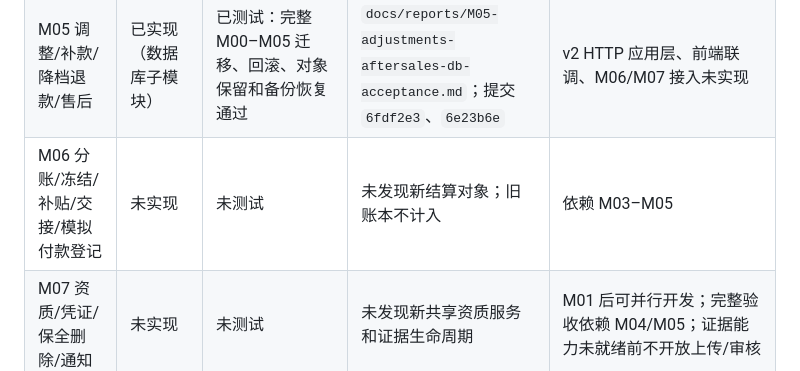
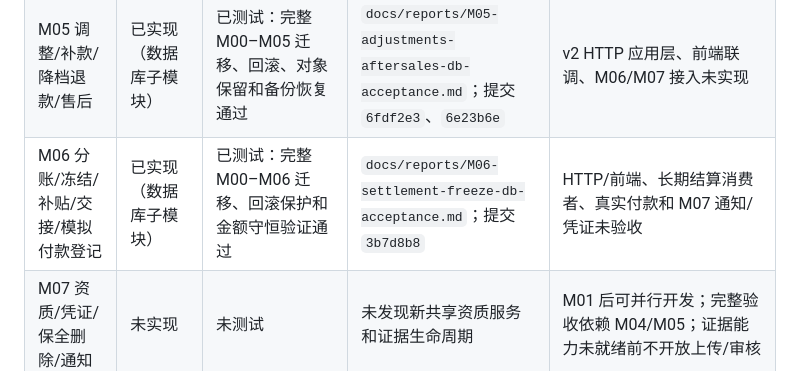
Before and after one commit to Song-RsHt/runrun-campus, a Markdown page: docs/当前实现状态.md, the part around the change. GitHub-like rendering.

Commit message:
accept m06 settlement freeze database

```diff
--- a/docs/当前实现状态.md
+++ b/docs/当前实现状态.md
@@ -12,7 +12,7 @@
 |M03 模拟支付/取消/退款/幂等|已实现（隔离模拟环境）|已测试：Java 67 项、迁移/恢复 13 组、v2 打包和独立权限/数据库 QA 通过|`docs/reports/M03-payments-runtime-acceptance.md`；集成提交 `58e5fd4`、修复 `03c8125`|真实支付/退款、前端联调及 M04–M06 消费者尚未验收；生产模拟入口强制关闭|
 |M04 骑手任务/容量/取件/送达/定位|已实现（凭证能力待 M07）|已测试：履约 29 项、M01–M03 回归 67 项、迁移/恢复 12 组、v2 打包通过|`docs/reports/M04-fulfillment-runtime-acceptance.md`；集成提交 `4d26778`、`7b30a7a`、`dcfbcf9`|真实私有凭证存储、M05 调整/售后、M06 交接结算和前端联调未验收；容量默认 3 单|
 |M05 调整/补款/降档退款/售后|已实现（数据库子模块）|已测试：完整 M00–M05 迁移、回滚、对象保留和备份恢复通过|`docs/reports/M05-adjustments-aftersales-db-acceptance.md`；提交 `6fdf2e3`、`6e23b6e`|v2 HTTP 应用层、前端联调、M06/M07 接入未实现|
-|M06 分账/冻结/补贴/交接/模拟付款登记|未实现|未测试|未发现新结算对象；旧账本不计入|依赖 M03–M05|
+|M06 分账/冻结/补贴/交接/模拟付款登记|已实现（数据库子模块）|已测试：完整 M00–M06 迁移、回滚保护和金额守恒验证通过|`docs/reports/M06-settlement-freeze-db-acceptance.md`；提交 `3b7d8b8`|HTTP/前端、长期结算消费者、真实付款和 M07 通知/凭证未验收|
 |M07 资质/凭证/保全删除/通知|未实现|未测试|未发现新共享资质服务和证据生命周期|M01 后可并行开发；完整验收依赖 M04/M05；证据能力未就绪前不开放上传/审核|
 |M08 管理端/小程序联调/E2E|未实现|未测试|管理端与小程序仍调用旧 v1；无独立 v2 分包/路由|依赖 M01–M07；缺外部微信前置不得宣称真机验收|
 
```
Also changed, not shown: docs/reports/M06-settlement-freeze-db-acceptance.md (added, +31 -0 lines).
